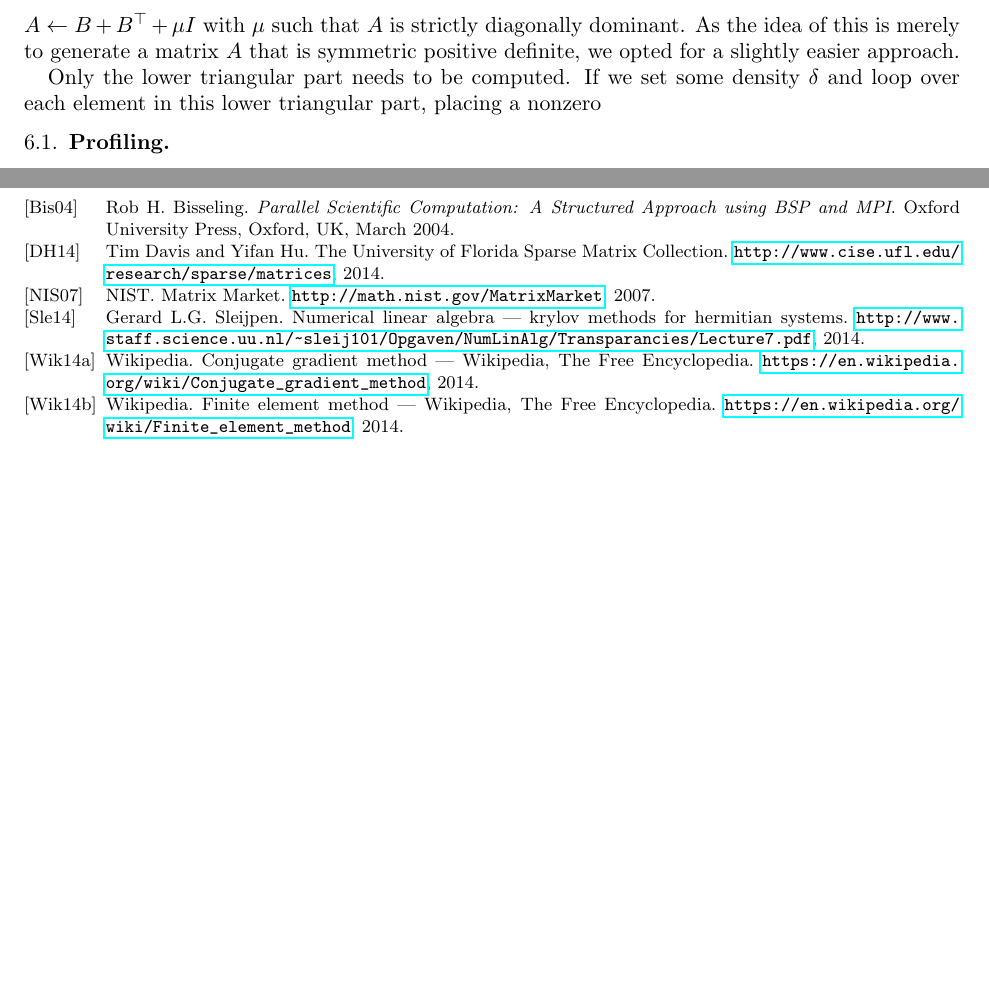
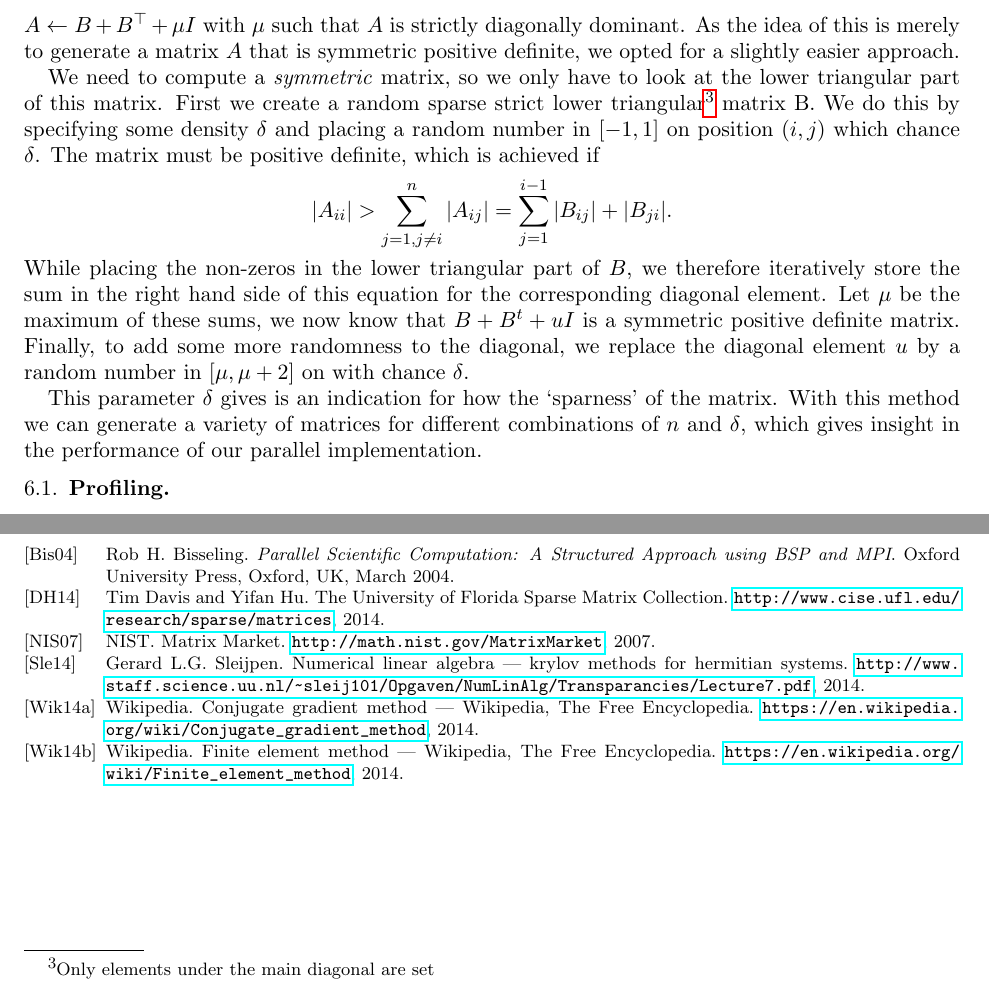
Before and after one commit to rvanvenetie/bspcg, a LaTeX paper (Report/report.tex): two parts of page 6 of 6, joined at a grey line, cut so that both start at the same text, the shorter picture padded with empty space. Compiled offline with pdfLaTeX.

Commit message:
Stukje over random matrices

```diff
--- a/Report/report.tex
+++ b/Report/report.tex
@@ -236,10 +236,21 @@ TODO: uitzoeken of die load imbalance ook voor de vector distributies geldt
 TODO MV
 
 \section{Testing our parallel CG}
-To test our implementation, we want to have access to a lot of similar matrices. One way to do this is described in the book: create a sparse matrix $B$ with values in $[-1,1]$, then take $A \gets B + B^\top + \mu I$ with $\mu$ such that $A$ is strictly diagonally dominant. As the idea of this is merely to generate a matrix $A$ that is symmetric positive definite, we opted for a slightly easier approach.
+To test our implementation, we want to have access to a lot of similar matrices. One way to do this is described in the book: create a random sparse matrix $B$ with values in $[-1,1]$, then take $A \gets B + B^\top + \mu I$ with $\mu$ such that $A$ is strictly diagonally dominant. As the idea of this is merely to generate a matrix $A$ that is symmetric positive definite, we opted for a slightly easier approach.
 
-Only the lower triangular part needs to be computed. If we set some density $\delta$ and loop over each element in this lower triangular part, placing a nonzero
+We need to compute a \emph{symmetric} matrix, so we only have to look at the lower triangular part of this matrix. First we create a
+random sparse strict lower triangular\footnote{Only elements under the main diagonal are set} matrix B. We do this by specifying some
+density $\delta$ and placing a random number in $[-1,1]$ on position $(i,j)$ which chance $\delta$. The matrix
+must be positive definite, which is achieved if
+\[
+|A_{ii}| > \sum_{j=1, j\ne i}^n |A_{ij}|= \sum_{j=1}^{i-1} |B_{ij}| + |B_{ji}|.
+\]
+While placing the non-zeros in the lower triangular part of $B$, we therefore iteratively store the sum in the right hand side of this equation for the
+corresponding diagonal element. Let $\mu$ be the maximum of these sums, we now know that $B + B^t + uI$ is a symmetric
+positive definite matrix. Finally, to add some more randomness to the diagonal, we replace the diagonal element $u$ by a random number in $[\mu, \mu + 2]$ on with chance $\delta$.
 
+This parameter $\delta$ gives is an indication for how the `sparness' of the matrix. With this method we can generate a variety of matrices
+for different combinations of $n$ and $\delta$, which gives insight in the performance of our parallel implementation.
 \subsection{Profiling}
 \subsection{Scaling tests}
 With these matrices in hand, we can perform scaling tests by varying $p$, $n$ and $\delta$.
```
Also changed, not shown: Report/report.pdf.
